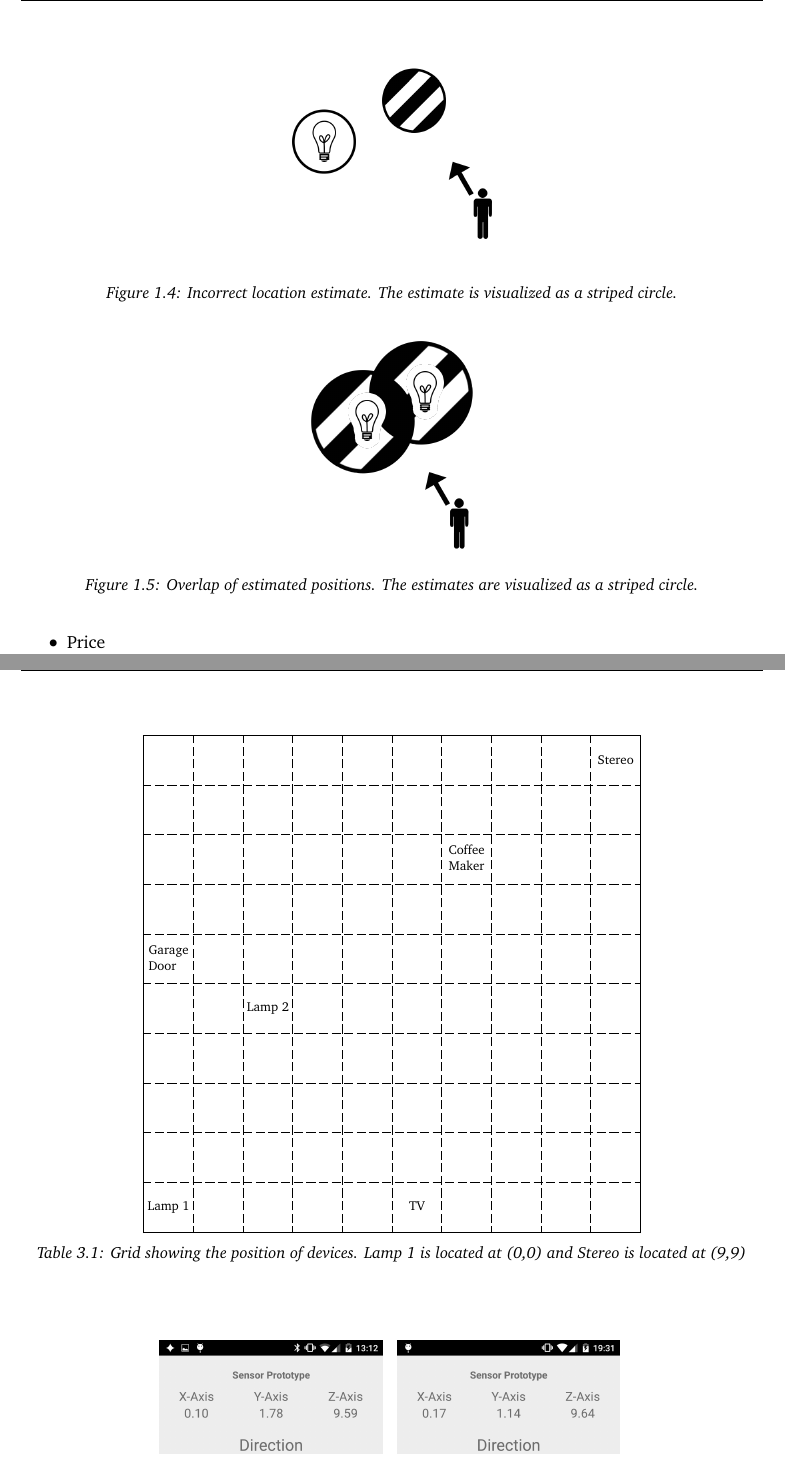
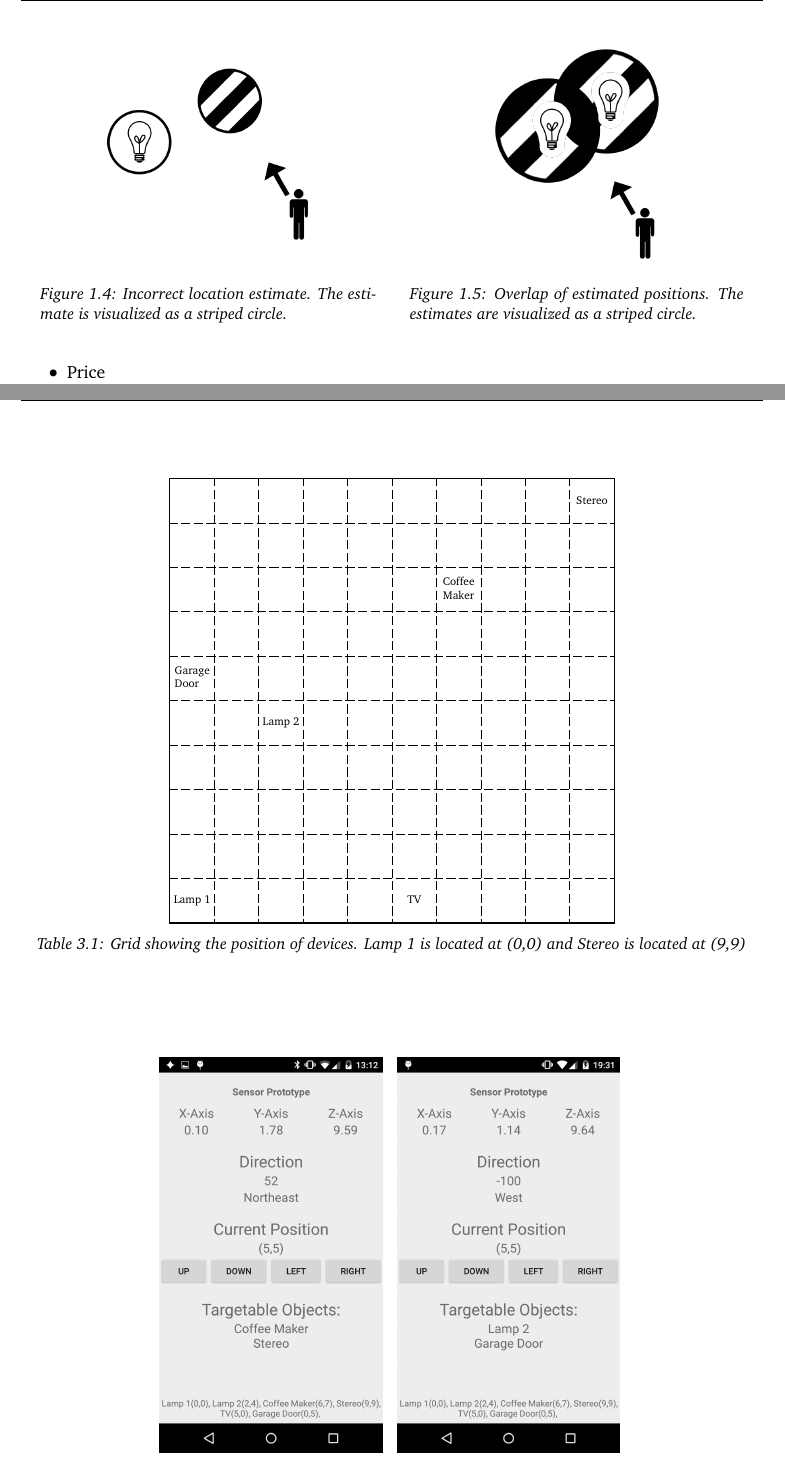
Before and after one commit to simonbs/forspeciale, a LaTeX thesis (master.tex, which reads content/implementation/prototypes.tex, content/introduction/homeautomation.tex): two parts of pages 14 and 22 of 28, joined at a grey line, cut so that both start at the same text. Compiled offline with pdfLaTeX.

Commit message:
Rearranged some figures

```diff
--- a/content/implementation/prototypes.tex
+++ b/content/implementation/prototypes.tex
@@ -19,8 +19,8 @@ A screenshot of this application is shown in \Cref{fig:prototype1-app-screenshot
 
 \begin{table} % Thalley: Måske lave om et et Tikz coordinatsystem i stedet for? Fylder unødvendigt meget imo.
     \centering
-    \scriptsize
-    \begin{TAB}(e,1cm,1cm){|c:c:c:c:c:c:c:c:c:c|}{|c:c:c:c:c:c:c:c:c:c|}
+    \tiny
+    \begin{TAB}(e){|c:c:c:c:c:c:c:c:c:c|}{|c:c:c:c:c:c:c:c:c:c|}
      &  &  &  &  &  &  &  &  & Stereo \\
      &  &  &  &  &  &  &  &  &  \\
      &  &  &  &  &  & \begin{tabular}[c]{@{}l@{}}Coffee\\ Maker\end{tabular} &  &  &  \\
--- a/content/introduction/homeautomation.tex
+++ b/content/introduction/homeautomation.tex
@@ -122,18 +122,20 @@ Furthermore if the estimate is too wide, that is, the given area in which the la
 there is a greater risk that locations overlap.
 Overlapping locations causes a complexity as it is necessary to determine which device the user desires to control if he points at the overlap as visualized in figure \ref{fig:indoor-positioning:overlap}.
 
-\begin{figure}[h]
+\begin{figure}[!htb]
     \centering
-    \includegraphics[height=5cm]{images/incorrect-positioning-estimate.png}
+    \begin{minipage}[t]{0.45\textwidth}
+    \centering
+    \includegraphics[width=0.6\textwidth]{images/incorrect-positioning-estimate.png}
     \caption{Incorrect location estimate. The estimate is visualized as a striped circle.}
     \label{fig:indoor-positioning:incorrect}
-\end{figure}
-
-\begin{figure}[h]
+    \end{minipage}\qquad
+    \begin{minipage}[t]{0.45\textwidth}
     \centering
-    \includegraphics[height=5cm]{images/positioning-overlap.png}
+    \includegraphics[width=0.6\textwidth]{images/positioning-overlap.png}
     \caption{Overlap of estimated positions. The estimates are visualized as a striped circle.}
     \label{fig:indoor-positioning:overlap}
+    \end{minipage}
 \end{figure}
 
 Based on the above the following criteria for assessing potential solutions can be outlined.
```
